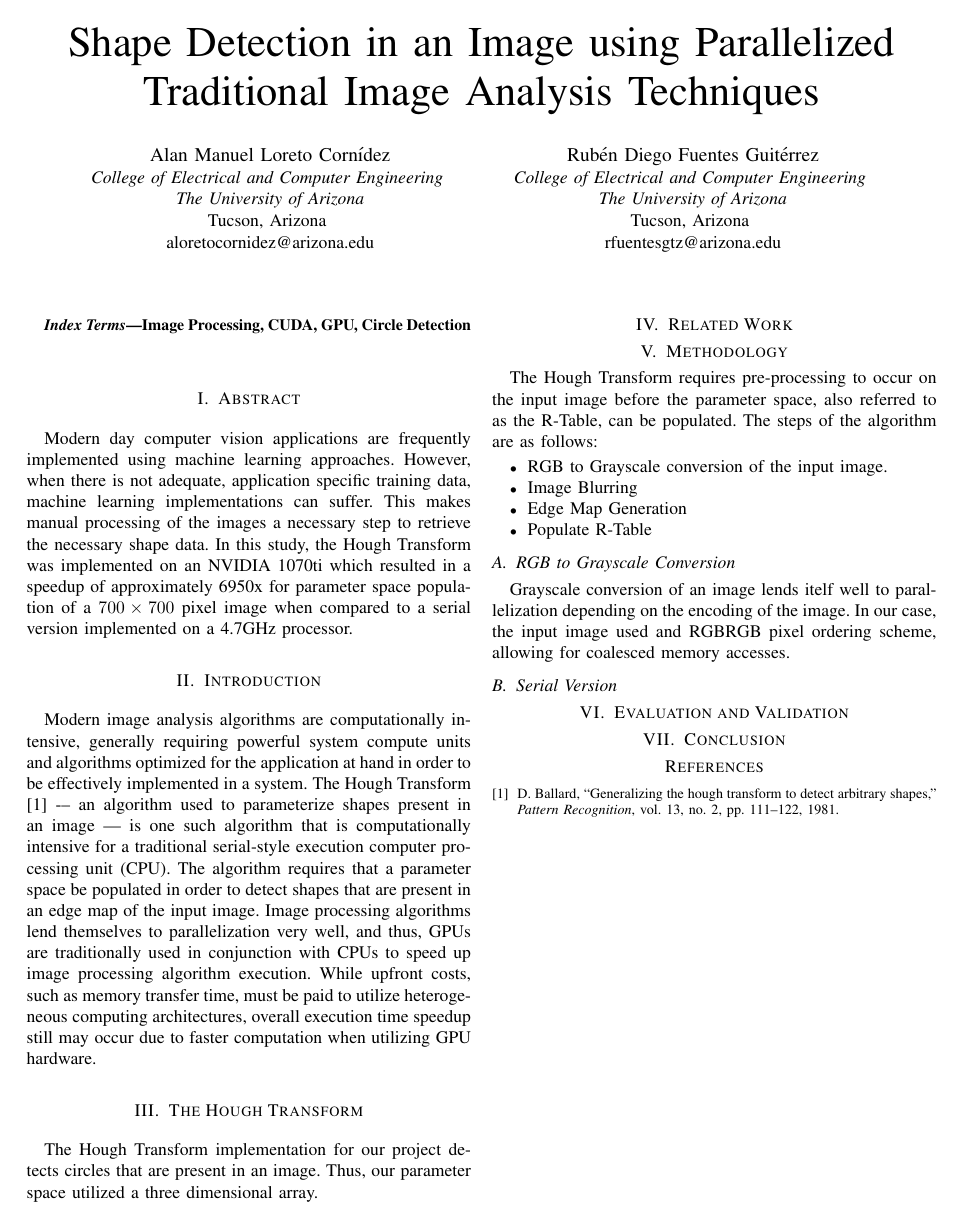
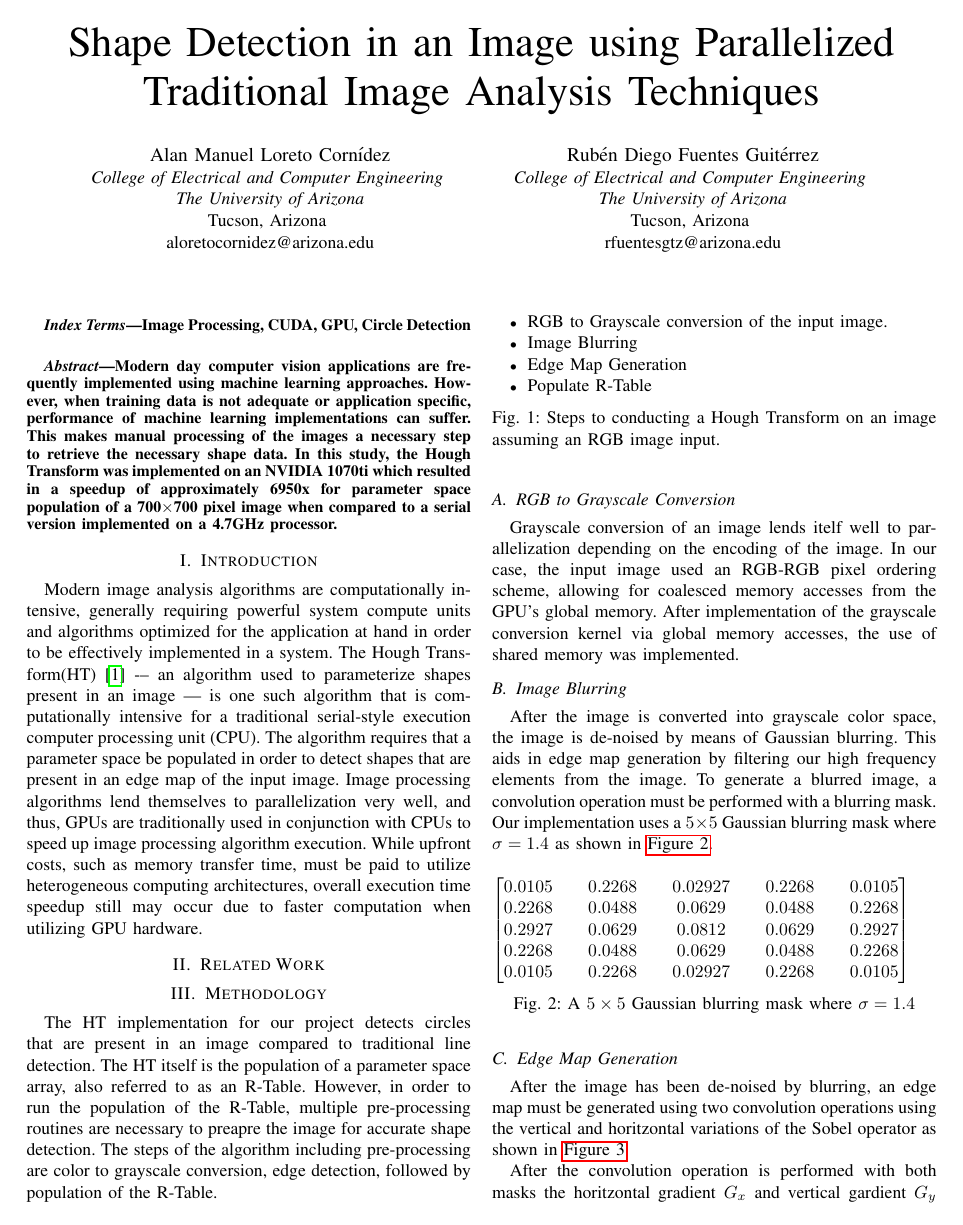
Before and after one commit to aloretocornidez/shape-detection, a LaTeX paper (project-proposal/high-performance-computing/ece569.tex): the whole page before the commit and page 1 of 3 after it. Compiled offline with pdfLaTeX.

Commit message:
using script to update

```diff
--- a/project-proposal/high-performance-computing/ece569.tex
+++ b/project-proposal/high-performance-computing/ece569.tex
@@ -2,10 +2,11 @@
 \usepackage{cite}
 \usepackage{amsmath,amssymb,amsfonts}
 \usepackage{algorithmic}
-\usepackage{graphicx}
+\usepackage{graphicx, subfig}
 \usepackage{textcomp}
 \usepackage{xcolor}
 \usepackage{listings}
+\usepackage{hyperref}
 
 \def\BibTeX{{\rm B\kern-.05em{\sc i\kern-.025em b}\kern-.08em T\kern-.1667em\lower.7ex\hbox{E}\kern-.125emX}}
 
@@ -37,16 +38,16 @@
 Image Processing, CUDA, GPU, Circle Detection
 \end{IEEEkeywords}
 
-\section{Abstract}
+\begin{abstract}
 Modern day computer vision applications are frequently implemented using machine learning approaches.
 % While these implementations can perform very well, the performance is heavily dependent on sufficient and accurate training data.
-However, when there is not adequate, application specific training data, machine learning implementations can suffer.
+However, when training data is not adequate or application specific, performance of machine learning implementations can suffer.
 This makes manual processing of the images a necessary step to retrieve the necessary shape data.
-In this study, the Hough Transform was implemented on an NVIDIA 1070ti which resulted in a speedup of approximately 6950x for parameter space population of a $700 \times 700$ pixel image when compared to a serial version implemented on a 4.7GHz processor.
+In this study, the Hough Transform was implemented on an NVIDIA 1070ti which resulted in a speedup of approximately 6950x for parameter space population of a 700$\times$700 pixel image when compared to a serial version implemented on a 4.7GHz processor.
+\end{abstract}
+
 
 % The Arizona Autonomous Vehicles Club (AZA) requires detection of circles from a video stream, and as such, fast image analysis is required.
-
-
 % The Hough Transform is computationally intensive and since real-time performance is required, a serial approach may not have the execution speed necessary for the application.
 % Image processing techniques include a variety of matrix multiplication and convolution operations in addition to other operations which are highly parallelizable, thus, the algorithm was parallelized and implemented on a graphics processing unit (GPU).
 
@@ -57,31 +58,68 @@ In this study, the Hough Transform was implemented on an NVIDIA 1070ti which res
 
 \section{Introduction}
 Modern image analysis algorithms are computationally intensive, generally requiring powerful system compute units and algorithms optimized for the application at hand in order to be effectively implemented in a system.
-The Hough Transform\cite{BALLARD1981111} -– an algorithm used to parameterize shapes present in an image –- is one such algorithm that is computationally intensive for a traditional serial-style execution computer processing unit (CPU).
+The Hough Transform(HT)\cite{BALLARD1981111} -– an algorithm used to parameterize shapes present in an image –- is one such algorithm that is computationally intensive for a traditional serial-style execution computer processing unit (CPU).
 The algorithm requires that a parameter space be populated in order to detect shapes that are present in an edge map of the input image.
 Image processing algorithms lend themselves to parallelization very well, and thus, GPUs are traditionally used in conjunction with CPUs to speed up image processing algorithm execution.
 While upfront costs, such as memory transfer time, must be paid to utilize heterogeneous computing architectures, overall execution time speedup still may occur due to faster computation when utilizing GPU hardware.
 
 
-\section{The Hough Transform}
-The Hough Transform implementation for our project detects circles that are present in an image.
-Thus, our parameter space utilized a three dimensional array.
+
 
 \section{Related Work}
 
 
 \section{Methodology}
-The Hough Transform requires pre-processing to occur on the input image before the parameter space, also referred to as the R-Table, can be populated.
-The steps of the algorithm are as follows:
+% \subsection{The Hough Transform}
+The HT implementation for our project detects circles that are present in an image compared to traditional line detection.
+The HT itself is the population of a parameter space array, also referred to as an R-Table.
+However, in order to run the population of the R-Table, multiple pre-processing routines are necessary to preapre the image for accurate shape detection.
+% to occur on the input image before the parameter space, also referred to as the R-Table, can be populated.
+The steps of the algorithm including pre-processing are color to grayscale conversion, edge detection, followed by population of the R-Table.
 
-\begin{itemize}
-  \item RGB to Grayscale conversion of the input image.
-  \item Image Blurring
-  \item Edge Map Generation
-  \item Populate R-Table
-\end{itemize}
+
+% Steps of the hough transform.
+\begin{figure}[h]
+  \begin{itemize}
+    \item RGB to Grayscale conversion of the input image.
+    \item Image Blurring
+    \item Edge Map Generation
+    \item Populate R-Table
+  \end{itemize}\caption{Steps to conducting a Hough Transform on an image assuming an RGB image input.}\label{figure:hough-transform-steps}
+\end{figure}
+
+
 
 \subsection{RGB to Grayscale Conversion}
 Grayscale conversion of an image lends itelf well to parallelization depending on the encoding of the image.
-In our case, the input image used and RGBRGB pixel ordering scheme, allowing for coalesced memory accesses.
+In our case, the input image used an RGB-RGB pixel ordering scheme, allowing for coalesced memory accesses from the GPU's global memory.
+After implementation of the grayscale conversion kernel via global memory accesses, the use of shared memory was implemented.
 
+% % Unfortunately the use of shared memory did not reduce the speed of execution of the grayscale conversion.
+
+
+
+
+
+\subsection{Image Blurring}
+After the image is converted into grayscale color space, the image is de-noised by means of Gaussian blurring.
+This aids in edge map generation by filtering our high frequency elements from the image.
+To generate a blurred image, a convolution operation must be performed with a blurring mask.
+Our implementation uses a $5 \times 5$ Gaussian blurring mask where $\sigma = 1.4$ as shown in \autoref{equation:gaussian5by5}.
+% In order to optimize the execution of the convolution operation, the use of shared memory was employed.
+
+
+\begin{figure}[h] %[h] puts the figure 'here'
+$\begin{bmatrix}
+  0.0105 && 0.2268 && 0.02927 && 0.2268 && 0.0105 \\
+  0.2268 && 0.0488 && 0.0629 && 0.0488 && 0.2268 \\
+  0.2927 && 0.0629 && 0.0812 && 0.0629 && 0.2927 \\
+  0.2268 && 0.0488 && 0.0629 && 0.0488 && 0.2268 \\
+  0.0105 && 0.2268 && 0.02927 && 0.2268 && 0.0105 \\
+\end{bmatrix}$\caption{A $5 \times 5$ Gaussian blurring mask where $\sigma = 1.4$}\label{equation:gaussian5by5}
+\end{figure}
+
+
+
+\subsection{Edge Map Generation}
+After the image has been de-noised by blurring, an edge map must be generated using two convolution operations using the vertical and horitzontal variations of the Sobel operator as shown in \autoref{figure:sobelOperator}.
@@ -87,0 +144,6 @@ In our case, the input image used and RGBRGB pixel ordering scheme, allowing for
+\end{figure}
+
+After the convolution operation is performed with both masks the horitzontal gradient $G_x$ and vertical gardient $G_y$ are generated.
+After which, the gradient magnitude can be calcualted using the gradient magnitude as shown in \autoref{equation:gradientMagnitude}
+
+\begin{equation}
```
Also changed, not shown: project-proposal/high-performance-computing/images/detected-circles.png (added), project-proposal/high-performance-computing/images/input-circles.png (added), project-proposal/high-performance-computing/ece569.tex (52 more changed lines).
